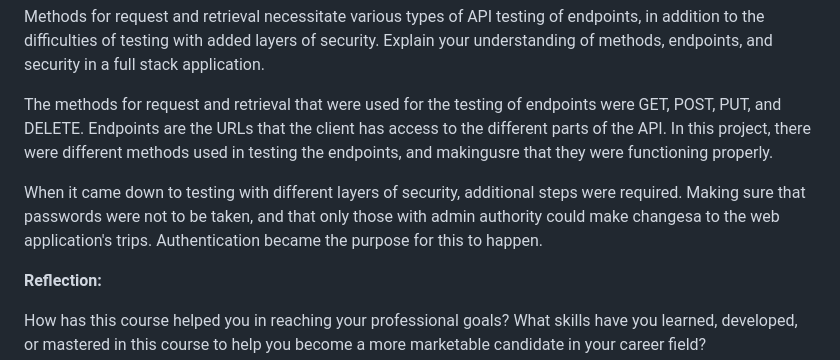
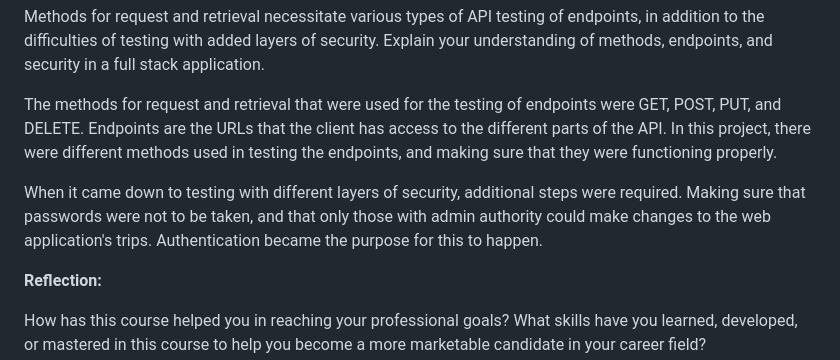
Before and after one commit to MikeGarra/cs465-fullstack, a Markdown page: README.md, the part around the change. Rendered like a GitHub page.

```diff
--- a/README.md
+++ b/README.md
@@ -29,9 +29,9 @@ Refactored code was used to improve the functionality byb creating reusable User
 Methods for request and retrieval necessitate various types of API testing of endpoints, in addition to the difficulties of testing with added layers of security.
 Explain your understanding of methods, endpoints, and security in a full stack application.
 
-The methods for request and retrieval that were used for the testing of endpoints were GET, POST, PUT, and DELETE. Endpoints are the URLs that the client has access to the different parts of the API. In this project, there were different methods used in testing the endpoints, and makingusre that they were functioning properly.
+The methods for request and retrieval that were used for the testing of endpoints were GET, POST, PUT, and DELETE. Endpoints are the URLs that the client has access to the different parts of the API. In this project, there were different methods used in testing the endpoints, and making sure that they were functioning properly.
 
-When it came down to testing with different layers of security, additional steps were required. Making sure that passwords were not to be taken, and that only those with admin authority could make changesa to the web application's trips. Authentication became the purpose for this to happen.
+When it came down to testing with different layers of security, additional steps were required. Making sure that passwords were not to be taken, and that only those with admin authority could make changes to the web application's trips. Authentication became the purpose for this to happen.
 
 **Reflection:**
 
```
